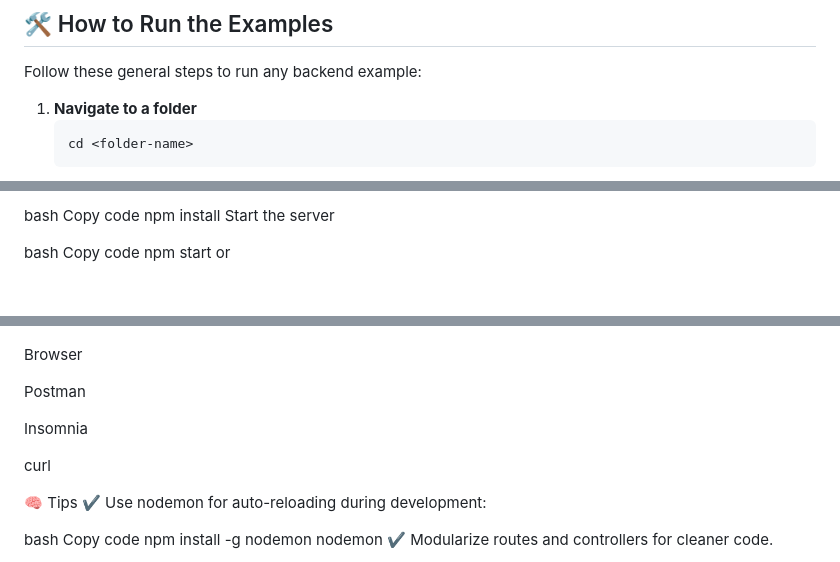
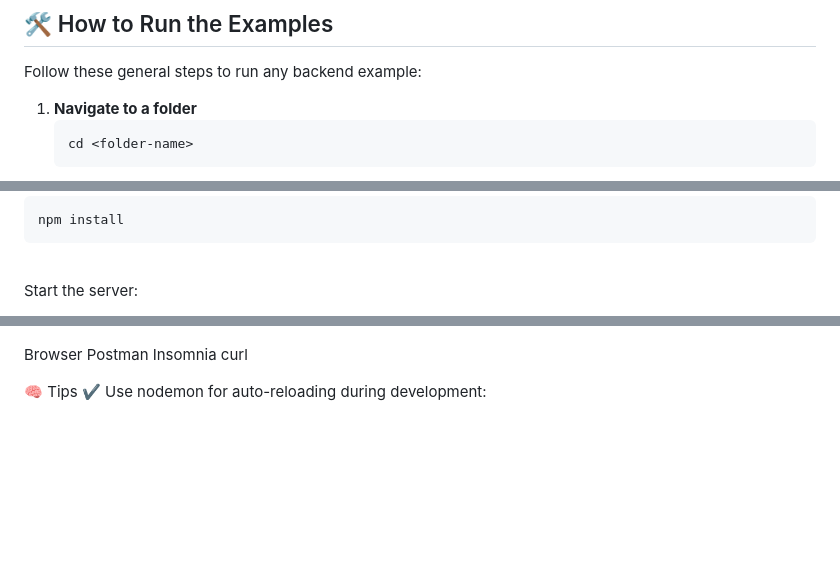
Before and after one commit to ayush4828/Backend_learn, a Markdown page: README.md, 3 parts joined by grey strips. Drawn GitHub-style; blank space fills up the shorter version.

````diff
--- a/README.md
+++ b/README.md
@@ -49,5 +49,5 @@ This repository helps you learn:
 Follow these general steps to run any backend example:
 
 1. **Navigate to a folder**
-   ```bash
+   ```
    cd <folder-name>
@@ -55,9 +57,9 @@ Install dependencies
 
-bash
-Copy code
+```
 npm install
-Start the server
+```
+<br>
 
-bash
-Copy code
+Start the server:
+```
 npm start
@@ -70,16 +77,11 @@ Test APIs
 
 Browser
-
 Postman
-
 Insomnia
-
 curl
 
 🧠 Tips
 ✔ Use nodemon for auto-reloading during development:
-
-bash
-Copy code
+```
 npm install -g nodemon
 nodemon <entry-file>
````
Also changed, not shown: other parts of README.md (+15 -12 lines).
